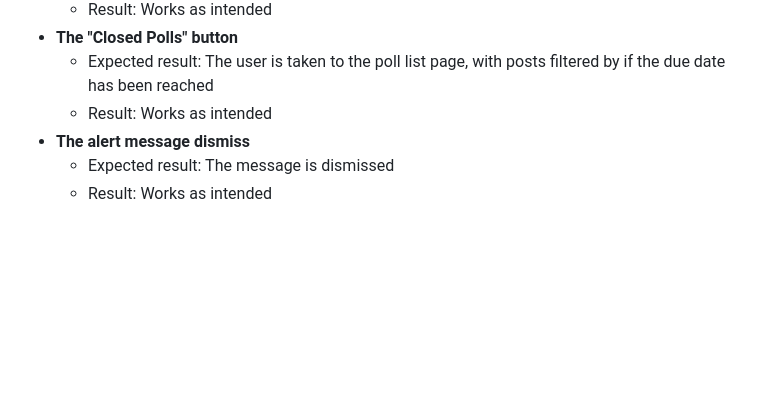
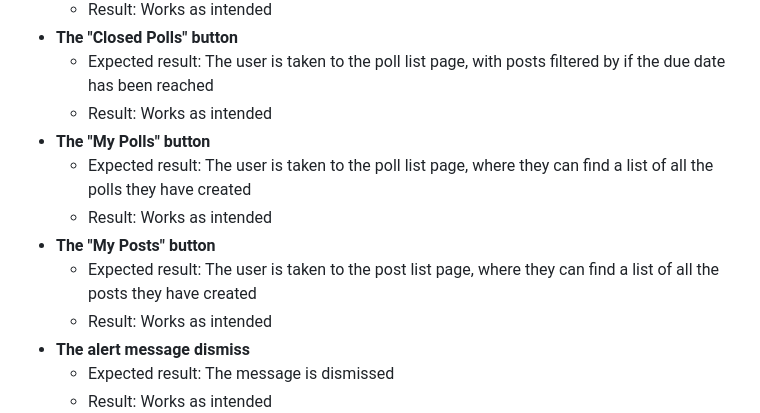
Before and after one commit to ShaneByrne0963/conversate-dot-com, a Markdown page: TEST_BUTTONS.md, the part around the change. GitHub-like rendering; blank space fills up the shorter version.

Commit message:
Add missing tests in TEST_BUTTONS

```diff
--- a/TEST_BUTTONS.md
+++ b/TEST_BUTTONS.md
@@ -88,6 +88,14 @@ filtered by if the due date has not been reached
 - **The "Closed Polls" button**
   - Expected result: The user is taken to the poll list page, with posts
 filtered by if the due date has been reached
+  - Result: Works as intended
+- **The "My Polls" button**
+  - Expected result: The user is taken to the poll list page, where they can find
+a list of all the polls they have created
+  - Result: Works as intended
+- **The "My Posts" button**
+  - Expected result: The user is taken to the post list page, where they can find
+a list of all the posts they have created
   - Result: Works as intended
 - **The alert message dismiss**
   - Expected result: The message is dismissed
```
